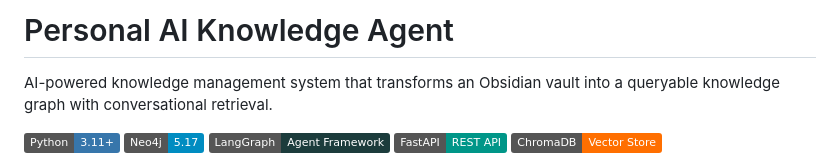
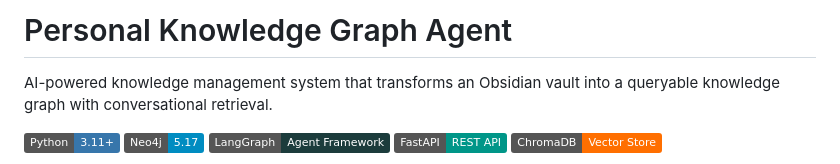
Before and after one commit to simplysindy/personal_agent, a Markdown page: README.md, the part around the change. GitHub-like rendering; badges without logos.

Commit message:
Rename project in README
Updated project name in README from 'Personal AI Knowledge Agent' to 'Personal Knowledge Graph Agent'.

```diff
--- a/README.md
+++ b/README.md
@@ -1,4 +1,4 @@
-# Personal AI Knowledge Agent
+# Personal Knowledge Graph Agent
 
 AI-powered knowledge management system that transforms an Obsidian vault into a queryable knowledge graph with conversational retrieval.
 
```
